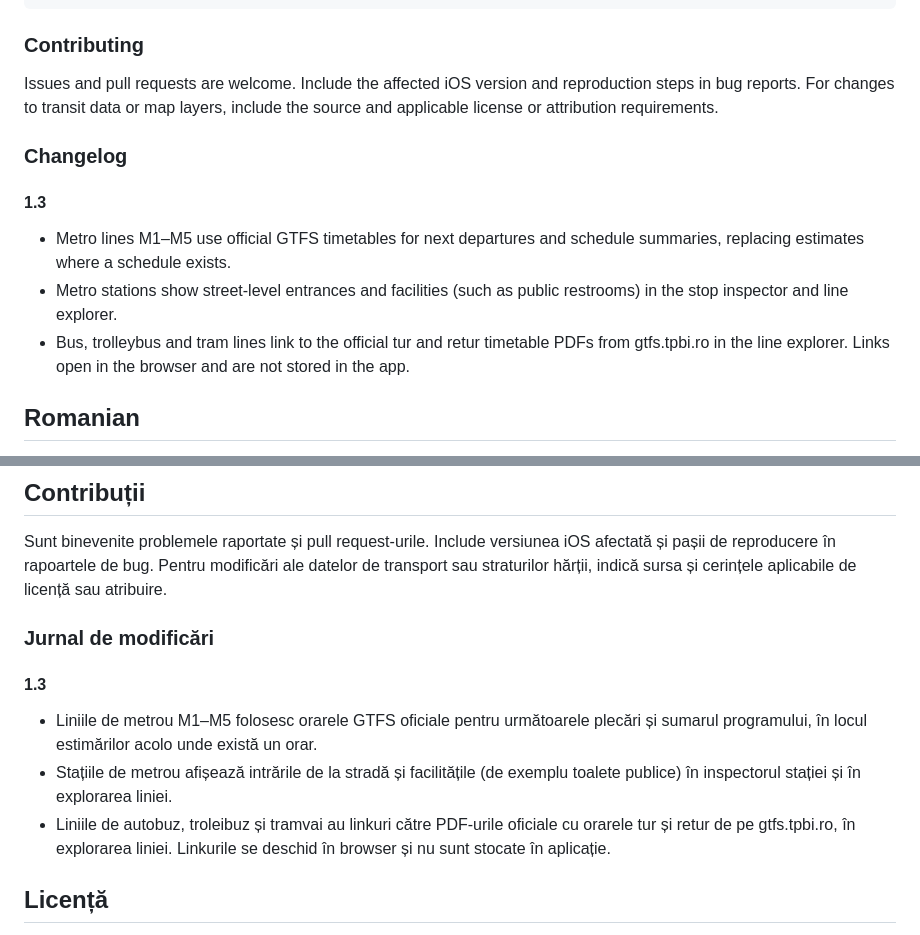
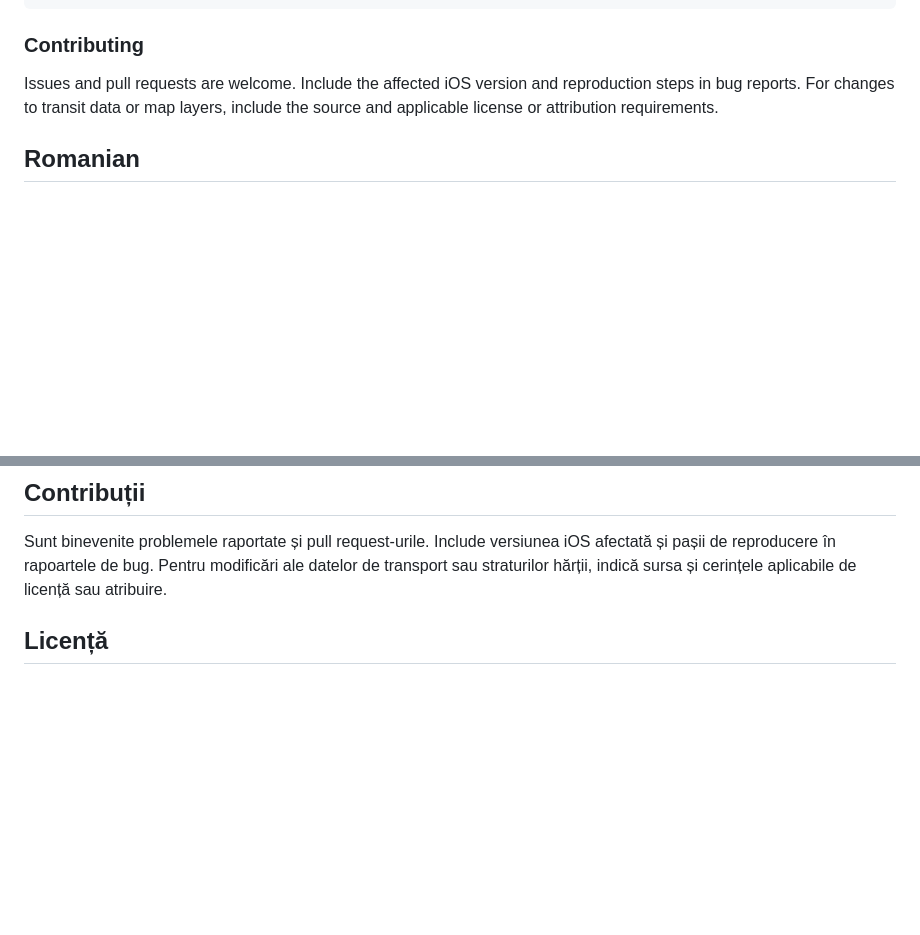
Before and after one commit to therosaer/BucharestTransit, a Markdown page: README.md, 2 parts joined by grey strips. GitHub-like rendering; blank space fills up the shorter version.

```diff
--- a/README.md
+++ b/README.md
@@ -81,14 +81,6 @@ tools/web-prototype-and-data/   Earlier web prototype and related data
 
 Issues and pull requests are welcome. Include the affected iOS version and reproduction steps in bug reports. For changes to transit data or map layers, include the source and applicable license or attribution requirements.
 
-### Changelog
-
-#### 1.3
-
-- Metro lines M1–M5 use official GTFS timetables for next departures and schedule summaries, replacing estimates where a schedule exists.
-- Metro stations show street-level entrances and facilities (such as public restrooms) in the stop inspector and line explorer.
-- Bus, trolleybus and tram lines link to the official tur and retur timetable PDFs from gtfs.tpbi.ro in the line explorer. Links open in the browser and are not stored in the app.
-
 ## Romanian
 
 Aplicație iOS în limba română pentru explorarea transportului public din București și Ilfov. Reunește pozițiile live ale vehiculelor, informațiile despre linii, orarele incluse în aplicație și straturile hărții într-o aplicație nativă SwiftUI.
@@ -162,13 +154,6 @@ tools/web-prototype-and-data/   Prototipul web anterior și date asociate
 
 Sunt binevenite problemele raportate și pull request-urile. Include versiunea iOS afectată și pașii de reproducere în rapoartele de bug. Pentru modificări ale datelor de transport sau straturilor hărții, indică sursa și cerințele aplicabile de licență sau atribuire.
 
-### Jurnal de modificări
-
-#### 1.3
-
-- Liniile de metrou M1–M5 folosesc orarele GTFS oficiale pentru următoarele plecări și sumarul programului, în locul estimărilor acolo unde există un orar.
-- Stațiile de metrou afișează intrările de la stradă și facilitățile (de exemplu toalete publice) în inspectorul stației și în explorarea liniei.
-- Liniile de autobuz, troleibuz și tramvai au linkuri către PDF-urile oficiale cu orarele tur și retur de pe gtfs.tpbi.ro, în explorarea liniei. Linkurile se deschid în browser și nu sunt stocate în aplicație.
 
 ## Licență
 
```
